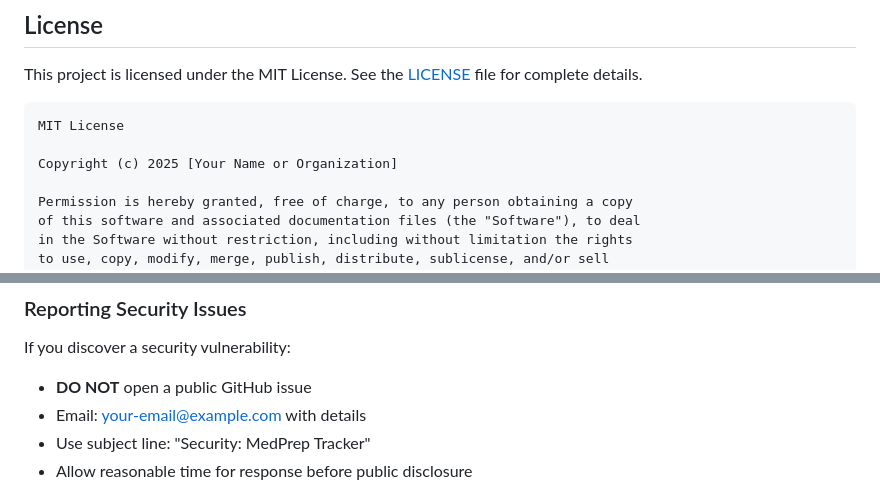
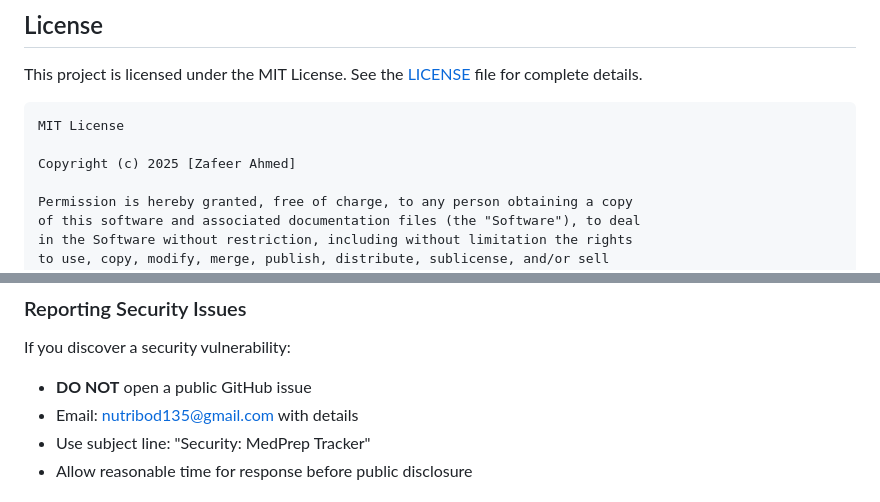
Before and after one commit to ZafeerA123/nutribod-app, a Markdown page: README.md, 2 parts joined by grey strips. Drawn GitHub-style.

````diff
--- a/README.md
+++ b/README.md
@@ -281,7 +281,7 @@ This project is licensed under the MIT License. See the [LICENSE](LICENSE) file
 ```
 MIT License
 
-Copyright (c) 2025 [Your Name or Organization]
+Copyright (c) 2025 [Zafeer Ahmed]
 
 Permission is hereby granted, free of charge, to any person obtaining a copy
 of this software and associated documentation files (the "Software"), to deal
@@ -413,7 +413,7 @@ For issues, questions, or feature requests:
 
 If you discover a security vulnerability:
 - **DO NOT** open a public GitHub issue
-- Email: your-email@example.com with details
+- Email: nutribod135@gmail.com with details
 - Use subject line: "Security: MedPrep Tracker"
 - Allow reasonable time for response before public disclosure
 
````
